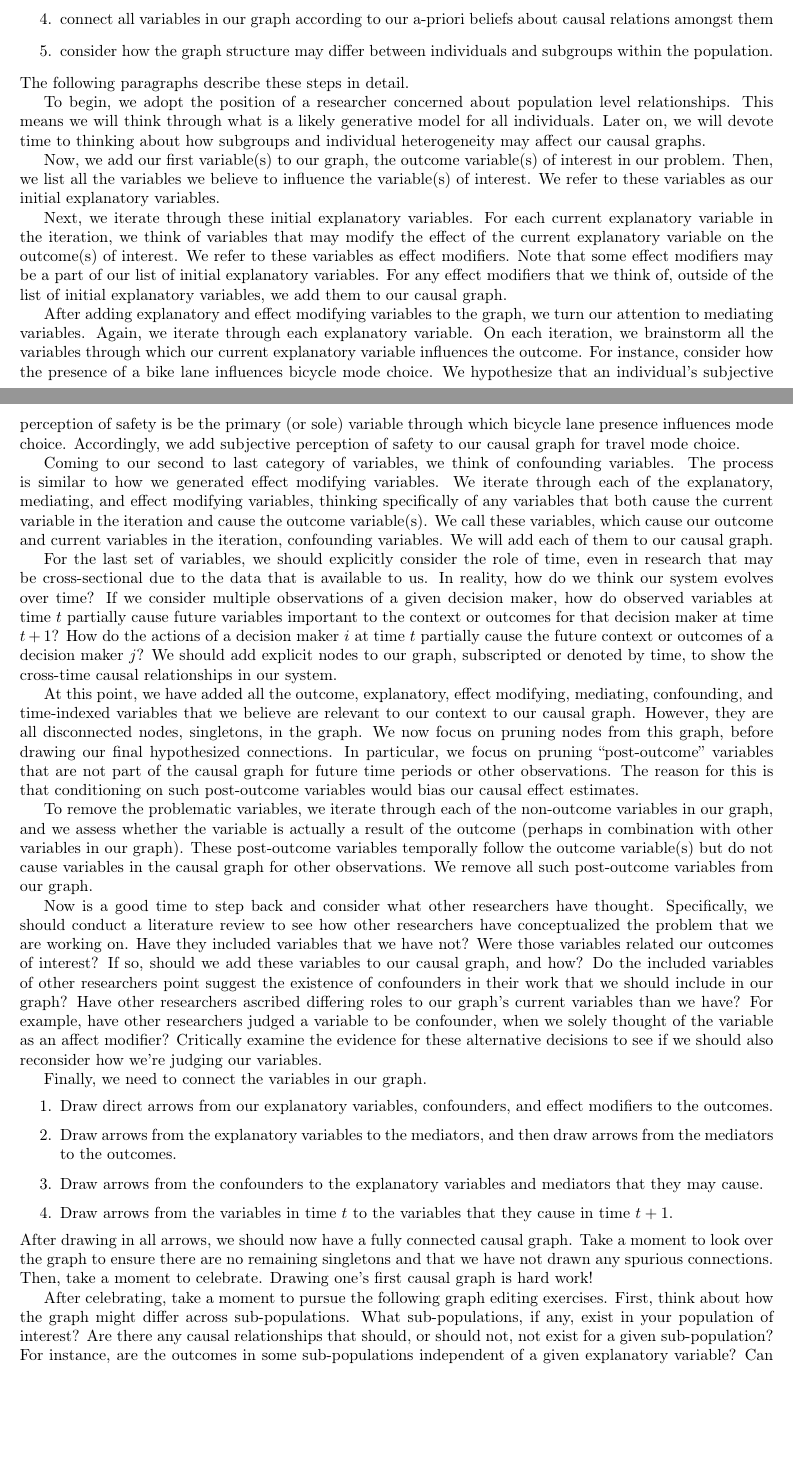
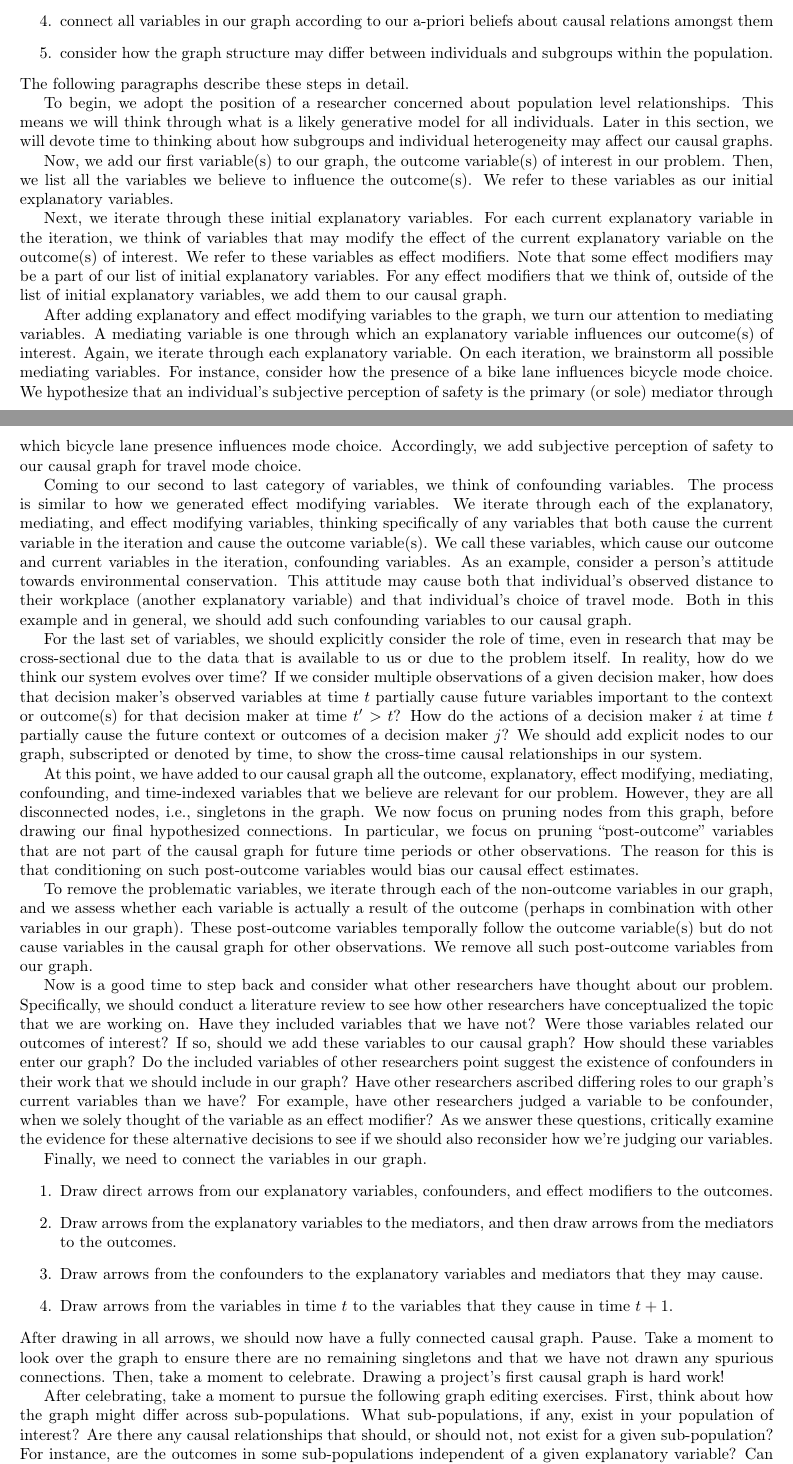
Before and after one commit to hassan-obeid/tr_b_causal_2020, a LaTeX document (article/main.tex, which reads article/sections/_4_graph_construction.tex): two parts of pages 10 and 11 of 27, joined at a grey line, cut so that both start at the same text, the shorter picture padded with empty space. Compiled offline with pdfLaTeX.

Commit message:
More edits based on Amine's comments

```diff
--- a/article/sections/_4_graph_construction.tex
+++ b/article/sections/_4_graph_construction.tex
@@ -14,10 +14,10 @@ The following paragraphs describe these steps in detail.
 
 To begin, we adopt the position of a researcher concerned about population level relationships.
 This means we will think through what is a likely generative model for all individuals.
-Later on, we will devote time to thinking about how subgroups and individual heterogeneity may affect our causal graphs.
+Later in this section, we will devote time to thinking about how subgroups and individual heterogeneity may affect our causal graphs.
 
 Now, we add our first variable(s) to our graph, the outcome variable(s) of interest in our problem.
-Then, we list all the variables we believe to influence the variable(s) of interest.
+Then, we list all the variables we believe to influence the outcome(s).
 We refer to these variables as our initial explanatory variables.
 
 Next, we iterate through these initial explanatory variables.
@@ -27,43 +27,46 @@ Note that some effect modifiers may be a part of our list of initial explanatory
 For any effect modifiers that we think of, outside of the list of initial explanatory variables, we add them to our causal graph.
 
 After adding explanatory and effect modifying variables to the graph, we turn our attention to mediating variables.
+A mediating variable is one through which an explanatory variable influences our outcome(s) of interest.
 Again, we iterate through each explanatory variable.
-On each iteration, we brainstorm all the variables through which our current explanatory variable influences the outcome.
+On each iteration, we brainstorm all possible mediating variables.
 For instance, consider how the presence of a bike lane influences bicycle mode choice.
-We hypothesize that an individual's subjective perception of safety is be the primary (or sole) variable through which bicycle lane presence influences mode choice.
+We hypothesize that an individual's subjective perception of safety is the primary (or sole) mediator through which bicycle lane presence influences mode choice.
 Accordingly, we add subjective perception of safety to our causal graph for travel mode choice.
 
 Coming to our second to last category of variables, we think of confounding variables.
 The process is similar to how we generated effect modifying variables.
 We iterate through each of the explanatory, mediating, and effect modifying variables, thinking specifically of any variables that both cause the current variable in the iteration and cause the outcome variable(s).
 We call these variables, which cause our outcome and current variables in the iteration, confounding variables.
-We will add each of them to our causal graph.
+As an example, consider a person's attitude towards environmental conservation.
+This attitude may cause both that individual's observed distance to their workplace (another explanatory variable) and that individual's choice of travel mode.
+Both in this example and in general, we should add such confounding variables to our causal graph.
 
-For the last set of variables, we should explicitly consider the role of time, even in research that may be cross-sectional due to the data that is available to us.
+For the last set of variables, we should explicitly consider the role of time, even in research that may be cross-sectional due to the data that is available to us or due to the problem itself.
 In reality, how do we think our system evolves over time?
-If we consider multiple observations of a given decision maker, how do observed variables at time $t$ partially cause future variables important to the context or outcomes for that decision maker at time $t+1$?
+If we consider multiple observations of a given decision maker, how does that decision maker's observed variables at time $t$ partially cause future variables important to the context or outcome(s) for that decision maker at time $t' > t$?
 How do the actions of a decision maker $i$ at time $t$ partially cause the future context or outcomes of a decision maker $j$?
 We should add explicit nodes to our graph, subscripted or denoted by time, to show the cross-time causal relationships in our system.
 
-At this point, we have added all the outcome, explanatory, effect modifying, mediating, confounding, and time-indexed variables that we believe are relevant to our context to our causal graph.
-However, they are all disconnected nodes, singletons, in the graph.
+At this point, we have added to our causal graph all the outcome, explanatory, effect modifying, mediating, confounding, and time-indexed variables that we believe are relevant for our problem.
+However, they are all disconnected nodes, i.e., singletons in the graph.
 We now focus on pruning nodes from this graph, before drawing our final hypothesized connections.
 In particular, we focus on pruning ``post-outcome'' variables that are not part of the causal graph for future time periods or other observations.
 The reason for this is that conditioning on such post-outcome variables would bias our causal effect estimates.
 
-To remove the problematic variables, we iterate through each of the non-outcome variables in our graph, and we assess whether the variable is actually a result of the outcome (perhaps in combination with other variables in our graph).
+To remove the problematic variables, we iterate through each of the non-outcome variables in our graph, and we assess whether each variable is actually a result of the outcome (perhaps in combination with other variables in our graph).
 These post-outcome variables temporally follow the outcome variable(s) but do not cause variables in the causal graph for other observations.
 We remove all such post-outcome variables from our graph.
 
-Now is a good time to step back and consider what other researchers have thought.
-Specifically, we should conduct a literature review to see how other researchers have conceptualized the problem that we are working on.
+Now is a good time to step back and consider what other researchers have thought about our problem.
+Specifically, we should conduct a literature review to see how other researchers have conceptualized the topic that we are working on.
 Have they included variables that we have not?
 Were those variables related our outcomes of interest?
-If so, should we add these variables to our causal graph, and how?
+If so, should we add these variables to our causal graph? How should these variables enter our graph?
 Do the included variables of other researchers point suggest the existence of confounders in their work that we should include in our graph?
 Have other researchers ascribed differing roles to our graph's current variables than we have?
-For example, have other researchers judged a variable to be confounder, when we solely thought of the variable as an affect modifier?
-Critically examine the evidence for these alternative decisions to see if we should also reconsider how we're judging our variables.
+For example, have other researchers judged a variable to be confounder, when we solely thought of the variable as an effect modifier?
+As we answer these questions, critically examine the evidence for these alternative decisions to see if we should also reconsider how we're judging our variables.
 
 Finally, we need to connect the variables in our graph.
 \begin{enumerate}
@@ -73,9 +76,10 @@ Finally, we need to connect the variables in our graph.
    \item Draw arrows from the variables in time $t$ to the variables that they cause in time $t+1$.
 \end{enumerate}
 After drawing in all arrows, we should now have a fully connected causal graph.
+Pause.
 Take a moment to look over the graph to ensure there are no remaining singletons and that we have not drawn any spurious connections.
 Then, take a moment to celebrate.
-Drawing one's first causal graph is hard work!
+Drawing a project's first causal graph is hard work!
 
 After celebrating, take a moment to pursue the following graph editing exercises.
 First, think about how the graph might differ across sub-populations.
```
Also changed, not shown: article/sections/_4_graph_construction.tex (2 more changed lines).
